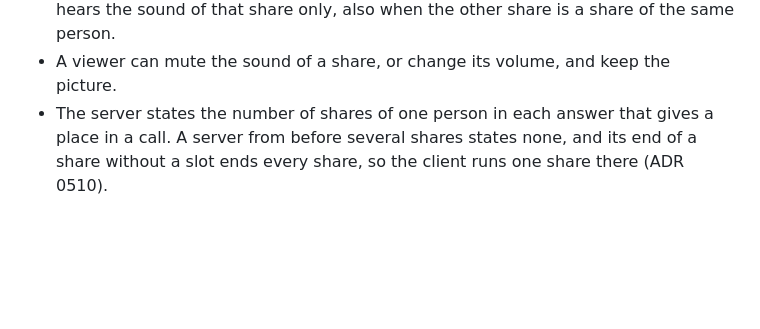
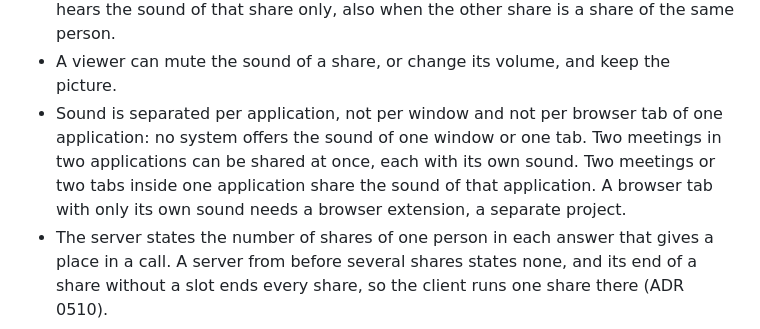
Before and after one commit to luifon/junto, a Markdown page: docs/adr/0502-screen-share-sound.md, the part around the change. GitHub-like rendering; blank space fills up the shorter version.

Commit message:
State in ADR 0502 that the sound of a share is separated per application
No system offers the sound of one window or of one browser tab, so two meetings in one
application share its sound; a tab with only its own sound needs a browser extension.

Co-Authored-By: Claude Opus 5.5 (1M context) <noreply@anthropic.com>

```diff
--- a/docs/adr/0502-screen-share-sound.md
+++ b/docs/adr/0502-screen-share-sound.md
@@ -33,6 +33,7 @@ Several shares:
 - Three is the limit because each share costs the sharer one capture and one encoder and costs every viewer one more received picture track; a fourth share of one person is refused by the client and by the server.
 - Each viewer picks which share to watch, as between the shares of two people, and hears the sound of that share only, also when the other share is a share of the same person.
 - A viewer can mute the sound of a share, or change its volume, and keep the picture.
+- Sound is separated per application, not per window and not per browser tab of one application: no system offers the sound of one window or one tab. Two meetings in two applications can be shared at once, each with its own sound. Two meetings or two tabs inside one application share the sound of that application. A browser tab with only its own sound needs a browser extension, a separate project.
 - The server states the number of shares of one person in each answer that gives a place in a call. A server from before several shares states none, and its end of a share without a slot ends every share, so the client runs one share there (ADR 0510).
 
 Track:
```
